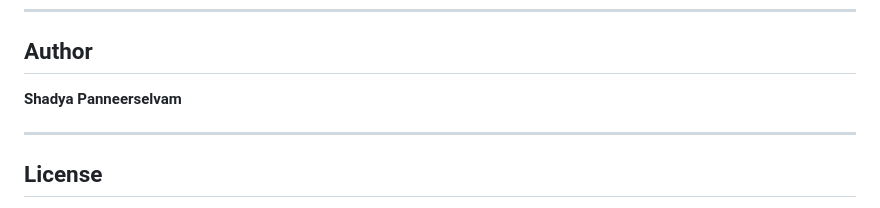
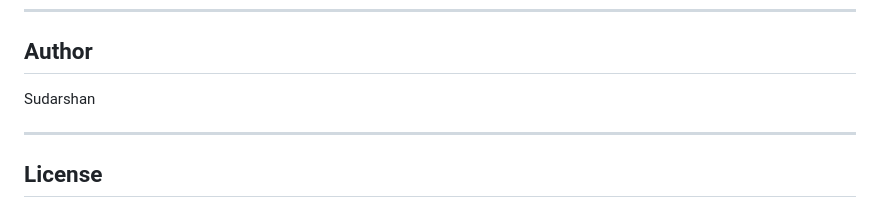
Before and after one commit to iamsudarshan04/Predictive_maintainance, a Markdown page: README.md, the part around the change. GitHub-like rendering.

```diff
--- a/README.md
+++ b/README.md
@@ -241,7 +241,8 @@ Once the server is running, visit:
 ---
 
 ## Author
-**Shadya Panneerselvam**
+Sudarshan
+
 
 ---
 
```
